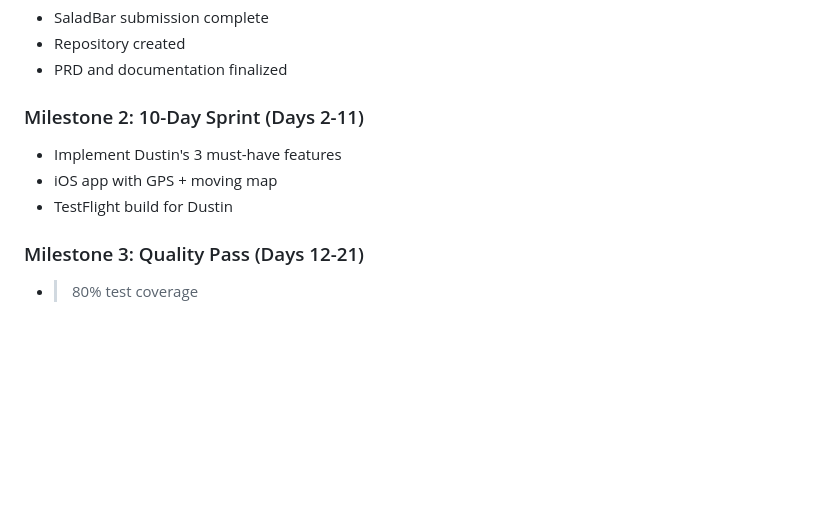
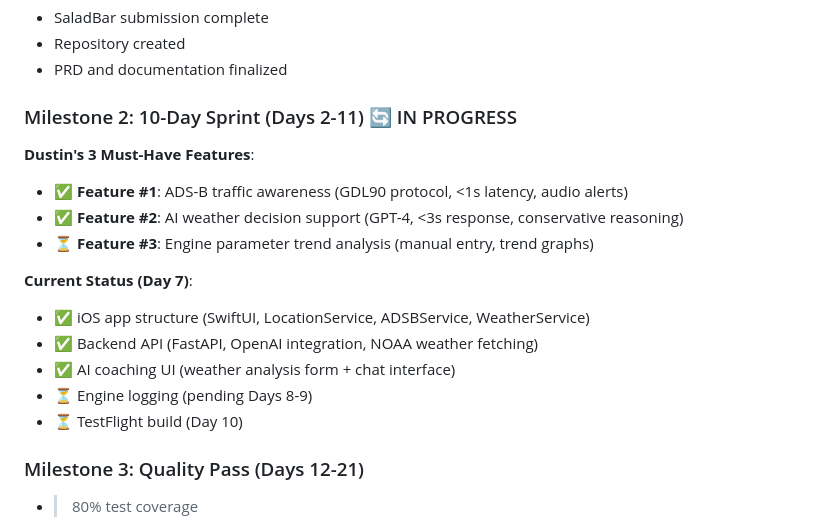
Before and after one commit to mrinebold/guardian-one, a Markdown page: README.md, the part around one of its changes. Drawn GitHub-style; blank space fills up the shorter version.

```diff
--- a/README.md
+++ b/README.md
@@ -88,10 +88,18 @@ Guardian One is a freemium Electronic Flight Bag (EFB) app for Cessna 172 pilots
 - Repository created
 - PRD and documentation finalized
 
-### Milestone 2: 10-Day Sprint (Days 2-11)
-- Implement Dustin's 3 must-have features
-- iOS app with GPS + moving map
-- TestFlight build for Dustin
+### Milestone 2: 10-Day Sprint (Days 2-11) 🔄 IN PROGRESS
+**Dustin's 3 Must-Have Features**:
+- ✅ **Feature #1**: ADS-B traffic awareness (GDL90 protocol, <1s latency, audio alerts)
+- ✅ **Feature #2**: AI weather decision support (GPT-4, <3s response, conservative reasoning)
+- ⏳ **Feature #3**: Engine parameter trend analysis (manual entry, trend graphs)
+
+**Current Status (Day 7)**:
+- ✅ iOS app structure (SwiftUI, LocationService, ADSBService, WeatherService)
+- ✅ Backend API (FastAPI, OpenAI integration, NOAA weather fetching)
+- ✅ AI coaching UI (weather analysis form + chat interface)
+- ⏳ Engine logging (pending Days 8-9)
+- ⏳ TestFlight build (Day 10)
 
 ### Milestone 3: Quality Pass (Days 12-21)
 - >80% test coverage
```
Also changed, not shown: other parts of README.md (+66 -0 lines), backend/README.md (added, +218 -0 lines).
